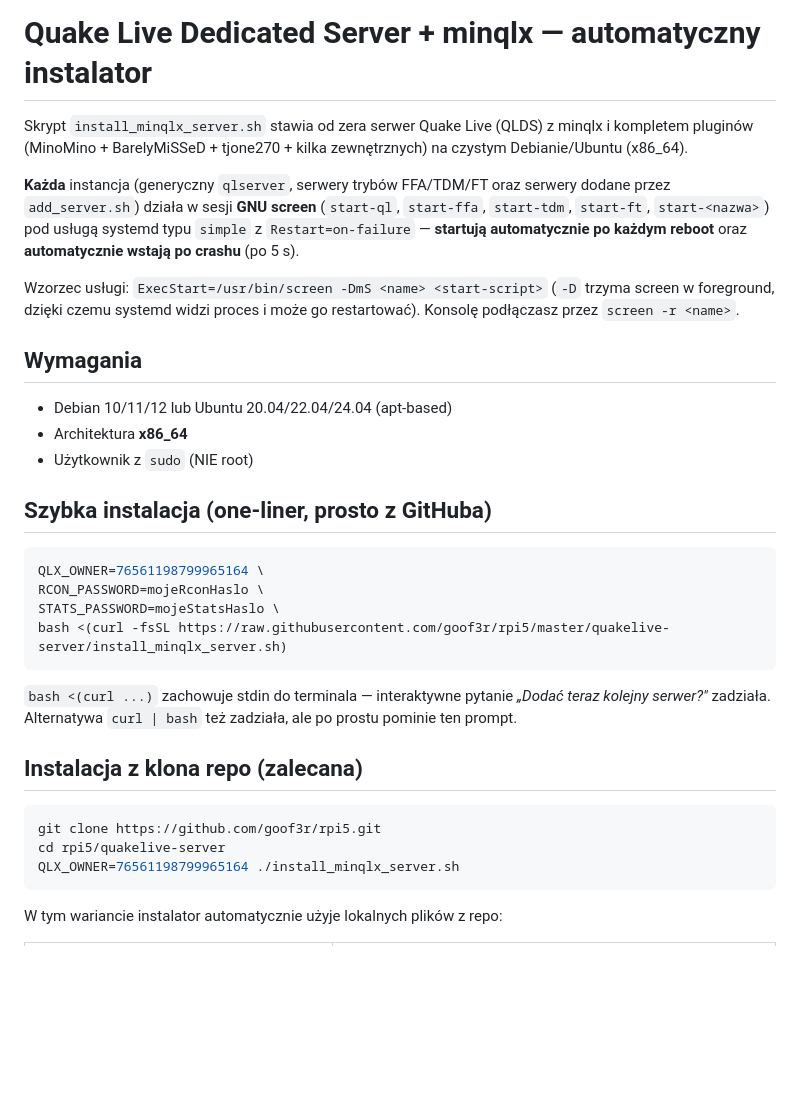
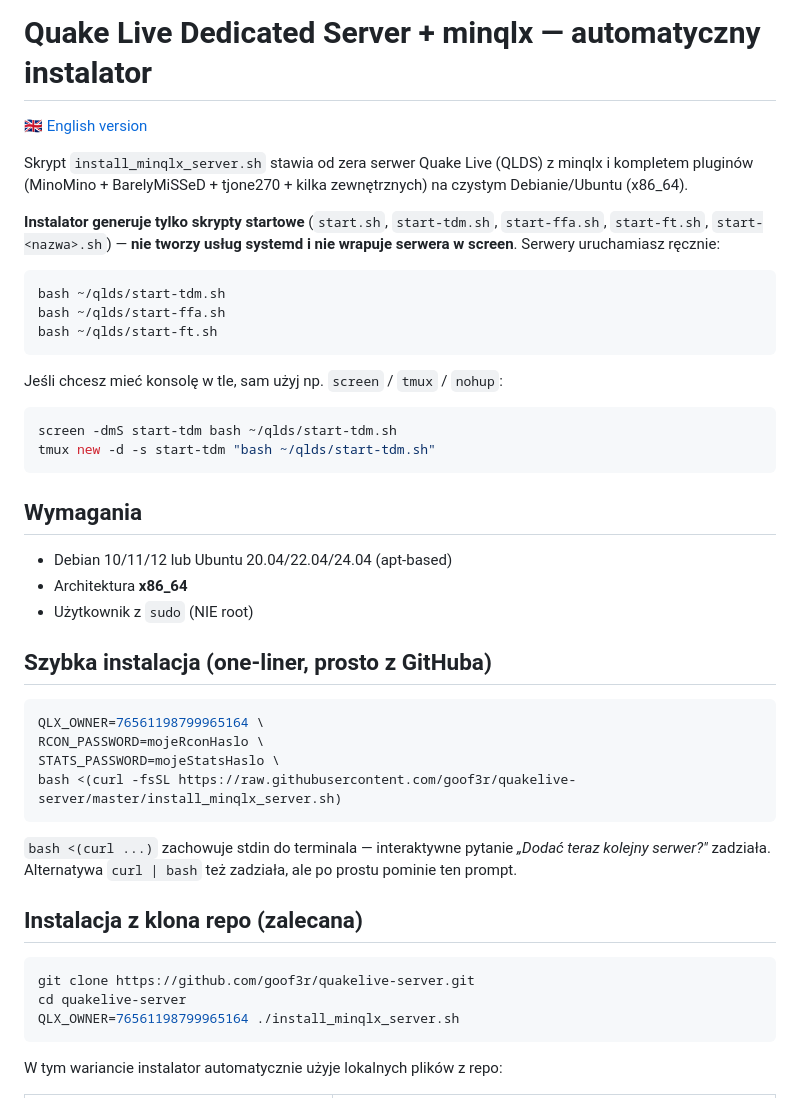
Before and after one commit to goof3r/quakelive-server, a Markdown page: README.md, the part around one of its changes. GitHub-like rendering; blank space fills up the shorter version.

````diff
--- a/README.md
+++ b/README.md
@@ -1,18 +1,27 @@
 # Quake Live Dedicated Server + minqlx — automatyczny instalator
+
+[🇬🇧 English version](README.en.md)
 
 Skrypt `install_minqlx_server.sh` stawia od zera serwer Quake Live (QLDS) z
 minqlx i kompletem pluginów (MinoMino + BarelyMiSSeD + tjone270 + kilka
 zewnętrznych) na czystym Debianie/Ubuntu (x86_64).
 
-**Każda** instancja (generyczny `qlserver`, serwery trybów FFA/TDM/FT oraz
-serwery dodane przez `add_server.sh`) działa w sesji **GNU screen**
-(`start-ql`, `start-ffa`, `start-tdm`, `start-ft`, `start-<nazwa>`) pod usługą
-systemd typu `simple` z `Restart=on-failure` — **startują automatycznie po
-każdym reboot** oraz **automatycznie wstają po crashu** (po 5 s).
+**Instalator generuje tylko skrypty startowe** (`start.sh`, `start-tdm.sh`,
+`start-ffa.sh`, `start-ft.sh`, `start-<nazwa>.sh`) — **nie tworzy usług
+systemd i nie wrapuje serwera w screen**. Serwery uruchamiasz ręcznie:
 
-Wzorzec usługi: `ExecStart=/usr/bin/screen -DmS <name> <start-script>`
-(`-D` trzyma screen w foreground, dzięki czemu systemd widzi proces i może
-go restartować). Konsolę podłączasz przez `screen -r <name>`.
+```bash
+bash ~/qlds/start-tdm.sh
+bash ~/qlds/start-ffa.sh
+bash ~/qlds/start-ft.sh
+```
+
+Jeśli chcesz mieć konsolę w tle, sam użyj np. `screen` / `tmux` / `nohup`:
+
+```bash
+screen -dmS start-tdm bash ~/qlds/start-tdm.sh
+tmux new -d -s start-tdm "bash ~/qlds/start-tdm.sh"
+```
 
 ## Wymagania
 
@@ -26,7 +35,7 @@ go restartować). Konsolę podłączasz przez `screen -r <name>`.
 QLX_OWNER=76561198799965164 \
 RCON_PASSWORD=mojeRconHaslo \
 STATS_PASSWORD=mojeStatsHaslo \
-bash <(curl -fsSL https://raw.githubusercontent.com/goof3r/rpi5/master/quakelive-server/install_minqlx_server.sh)
+bash <(curl -fsSL https://raw.githubusercontent.com/goof3r/quakelive-server/master/install_minqlx_server.sh)
 ```
 
 `bash <(curl ...)` zachowuje stdin do terminala — interaktywne pytanie
@@ -36,8 +45,8 @@ zadziała, ale po prostu pominie ten prompt.
 ## Instalacja z klona repo (zalecana)
 
 ```bash
-git clone https://github.com/goof3r/rpi5.git
-cd rpi5/quakelive-server
+git clone https://github.com/goof3r/quakelive-server.git
+cd quakelive-server
 QLX_OWNER=76561198799965164 ./install_minqlx_server.sh
 ```
 
````
Also changed, not shown: other parts of README.md (+25 -35 lines), README.en.md (added, +212 -0 lines).
